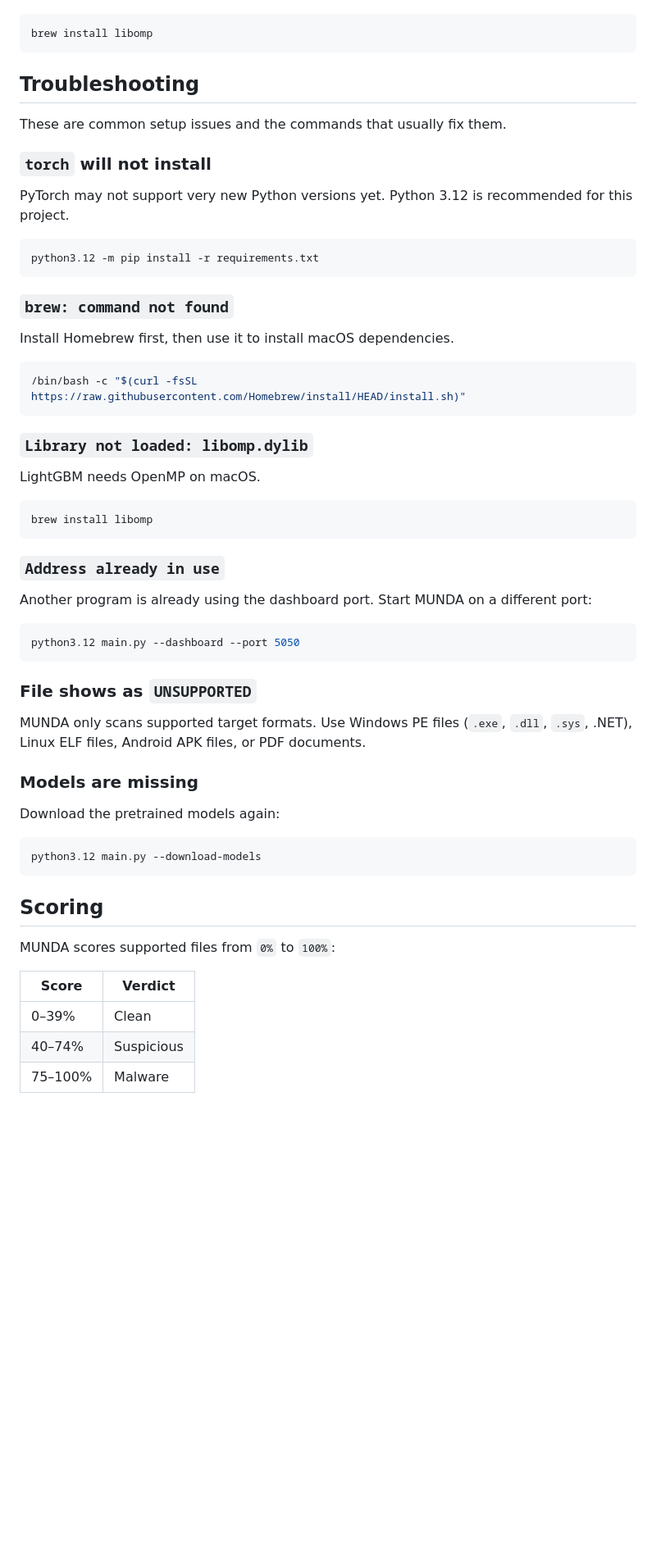
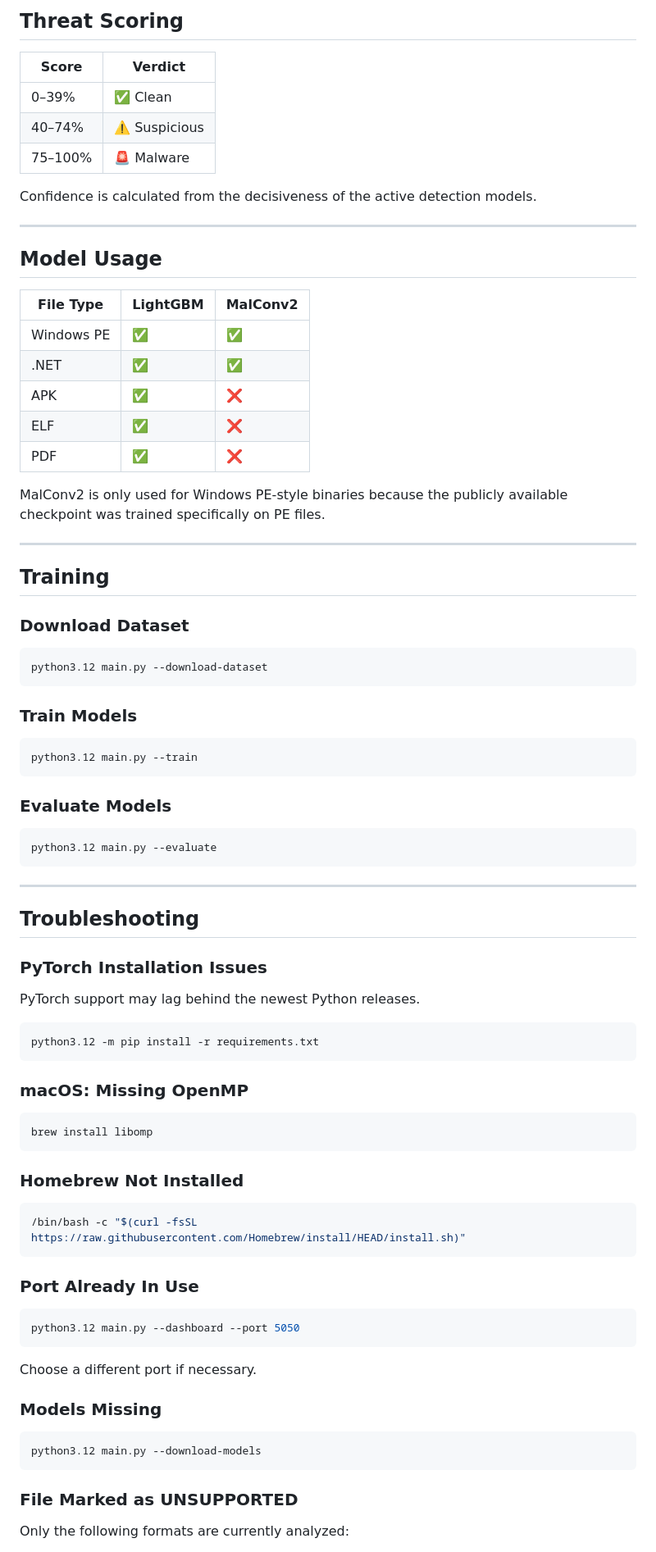
Before and after one commit to aejakubovic2-sketch/MUNDA-Antivirus-Program-that-uses-deep-learning-, a Markdown page: README.md, the part around one of its changes. Shown at 82% size. Drawn GitHub-style; blank space fills up the shorter version.

````diff
--- a/README.md
+++ b/README.md
@@ -68,55 +154,88 @@ On macOS, if LightGBM cannot find `libomp.dylib`, install OpenMP with:
+## Threat Scoring
+
+| Score   | Verdict       |
+| ------- | ------------- |
+| 0–39%   | ✅ Clean       |
+| 40–74%  | ⚠️ Suspicious |
+| 75–100% | 🚨 Malware    |
+
+Confidence is calculated from the decisiveness of the active detection models.
+
+---
+
+## Model Usage
+
+| File Type  | LightGBM | MalConv2 |
+| ---------- | -------- | -------- |
+| Windows PE | ✅        | ✅        |
+| .NET       | ✅        | ✅        |
+| APK        | ✅        | ❌        |
+| ELF        | ✅        | ❌        |
+| PDF        | ✅        | ❌        |
+
+MalConv2 is only used for Windows PE-style binaries because the publicly available checkpoint was trained specifically on PE files.
+
+---
+
+## Training
+
+### Download Dataset
+
+```bash
+python3.12 main.py --download-dataset
+```
+
+### Train Models
+
+```bash
+python3.12 main.py --train
+```
+
+### Evaluate Models
+
+```bash
+python3.12 main.py --evaluate
+```
+
+---
+
+## Troubleshooting
+
+### PyTorch Installation Issues
+
+PyTorch support may lag behind the newest Python releases.
+
+```bash
+python3.12 -m pip install -r requirements.txt
+```
+
+### macOS: Missing OpenMP
 
 ```bash
 brew install libomp
 ```
 
-## Troubleshooting
-These are common setup issues and the commands that usually fix them.
-
-### `torch` will not install
-PyTorch may not support very new Python versions yet. Python 3.12 is recommended for this project.
-
-```bash
-python3.12 -m pip install -r requirements.txt
-```
-
-### `brew: command not found`
-Install Homebrew first, then use it to install macOS dependencies.
+### Homebrew Not Installed
 
 ```bash
 /bin/bash -c "$(curl -fsSL https://raw.githubusercontent.com/Homebrew/install/HEAD/install.sh)"
 ```
 
-### `Library not loaded: libomp.dylib`
-LightGBM needs OpenMP on macOS.
-
-```bash
-brew install libomp
-```
-
-### `Address already in use`
-Another program is already using the dashboard port. Start MUNDA on a different port:
+### Port Already In Use
 
 ```bash
 python3.12 main.py --dashboard --port 5050
 ```
 
-### File shows as `UNSUPPORTED`
-MUNDA only scans supported target formats. Use Windows PE files (`.exe`, `.dll`, `.sys`, .NET), Linux ELF files, Android APK files, or PDF documents.
+Choose a different port if necessary.
 
-### Models are missing
-Download the pretrained models again:
+### Models Missing
 
 ```bash
 python3.12 main.py --download-models
 ```
 
-## Scoring
-MUNDA scores supported files from `0%` to `100%`:
+### File Marked as UNSUPPORTED
 
-| Score | Verdict |
-|---|---|
-| 0–39% | Clean |
-| 40–74% | Suspicious |
-| 75–100% | Malware |
+Only the following formats are currently analyzed:
 
````
Also changed, not shown: other parts of README.md (+166 -53 lines).
